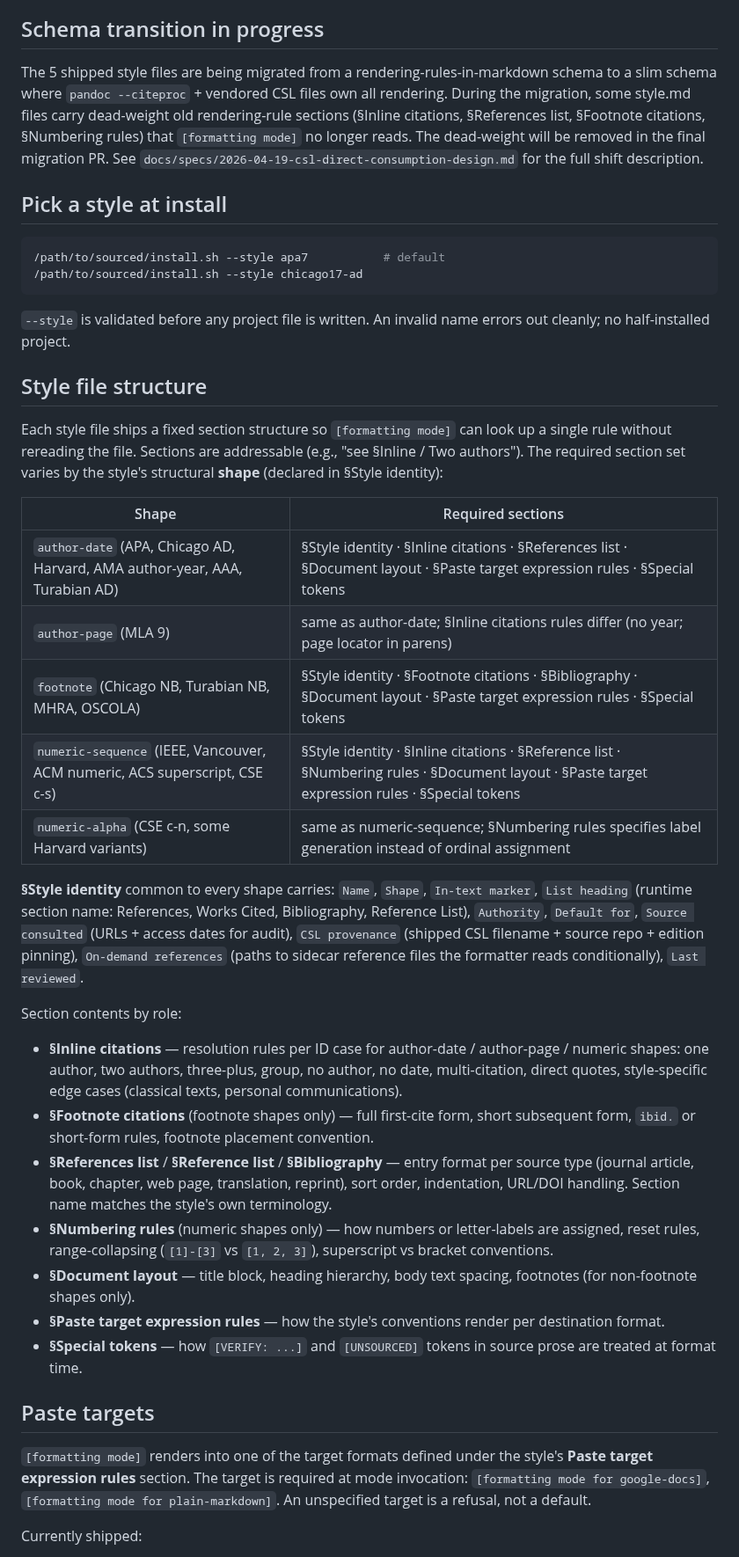
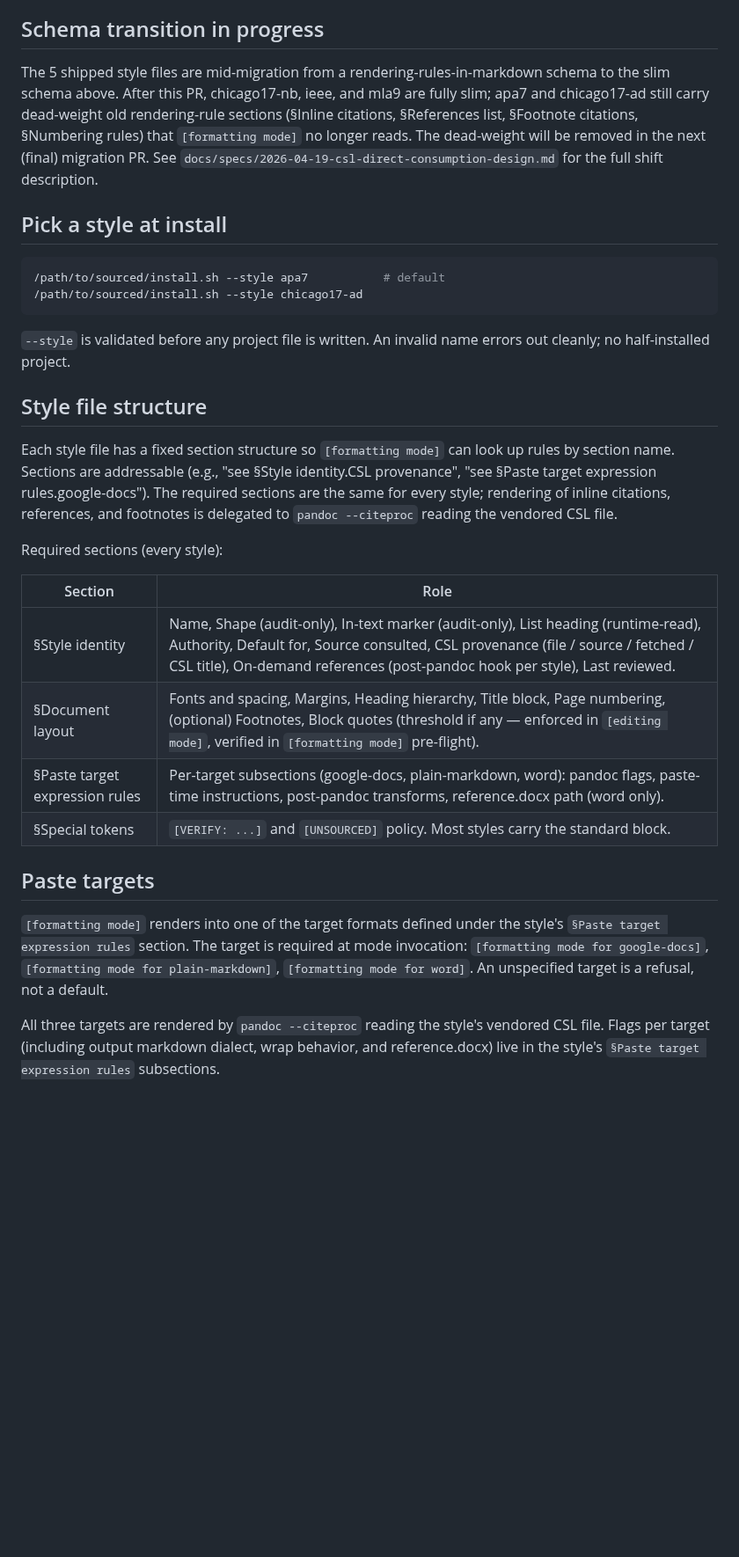
Before and after one commit to hayden1126/sourced, a Markdown page: docs/STYLES.md, the part around one of its changes. Shown at 88% size. Rendered like a GitHub page; blank space fills up the shorter version.

Commit message:
Update docs/STYLES.md for slim-schema + pandoc+CSL pipeline

```diff
--- a/docs/STYLES.md
+++ b/docs/STYLES.md
@@ -18,7 +18,7 @@ Each renders citations from Pandoc-style IDs (`[@id]`, `@id`, `[@id, p. N]`) in
 
 ## Schema transition in progress
 
-The 5 shipped style files are being migrated from a rendering-rules-in-markdown schema to a slim schema where `pandoc --citeproc` + vendored CSL files own all rendering. During the migration, some style.md files carry dead-weight old rendering-rule sections (§Inline citations, §References list, §Footnote citations, §Numbering rules) that `[formatting mode]` no longer reads. The dead-weight will be removed in the final migration PR. See `docs/specs/2026-04-19-csl-direct-consumption-design.md` for the full shift description.
+The 5 shipped style files are mid-migration from a rendering-rules-in-markdown schema to the slim schema above. After this PR, chicago17-nb, ieee, and mla9 are fully slim; apa7 and chicago17-ad still carry dead-weight old rendering-rule sections (§Inline citations, §References list, §Footnote citations, §Numbering rules) that `[formatting mode]` no longer reads. The dead-weight will be removed in the next (final) migration PR. See `docs/specs/2026-04-19-csl-direct-consumption-design.md` for the full shift description.
 
 ## Pick a style at install
 
@@ -31,31 +31,20 @@ The 5 shipped style files are being migrated from a rendering-rules-in-markdown
 
 ## Style file structure
 
-Each style file ships a fixed section structure so `[formatting mode]` can look up a single rule without rereading the file. Sections are addressable (e.g., "see §Inline / Two authors"). The required section set varies by the style's structural **shape** (declared in §Style identity):
+Each style file has a fixed section structure so `[formatting mode]` can look up rules by section name. Sections are addressable (e.g., "see §Style identity.CSL provenance", "see §Paste target expression rules.google-docs"). The required sections are the same for every style; rendering of inline citations, references, and footnotes is delegated to `pandoc --citeproc` reading the vendored CSL file.
 
-| Shape | Required sections |
-|-------|-------------------|
-| `author-date` (APA, Chicago AD, Harvard, AMA author-year, AAA, Turabian AD) | §Style identity · §Inline citations · §References list · §Document layout · §Paste target expression rules · §Special tokens |
-| `author-page` (MLA 9) | same as author-date; §Inline citations rules differ (no year; page locator in parens) |
-| `footnote` (Chicago NB, Turabian NB, MHRA, OSCOLA) | §Style identity · §Footnote citations · §Bibliography · §Document layout · §Paste target expression rules · §Special tokens |
-| `numeric-sequence` (IEEE, Vancouver, ACM numeric, ACS superscript, CSE c-s) | §Style identity · §Inline citations · §Reference list · §Numbering rules · §Document layout · §Paste target expression rules · §Special tokens |
-| `numeric-alpha` (CSE c-n, some Harvard variants) | same as numeric-sequence; §Numbering rules specifies label generation instead of ordinal assignment |
+Required sections (every style):
 
-**§Style identity** common to every shape carries: `Name`, `Shape`, `In-text marker`, `List heading` (runtime section name: References, Works Cited, Bibliography, Reference List), `Authority`, `Default for`, `Source consulted` (URLs + access dates for audit), `CSL provenance` (shipped CSL filename + source repo + edition pinning), `On-demand references` (paths to sidecar reference files the formatter reads conditionally), `Last reviewed`.
-
-Section contents by role:
-
-- **§Inline citations** — resolution rules per ID case for author-date / author-page / numeric shapes: one author, two authors, three-plus, group, no author, no date, multi-citation, direct quotes, style-specific edge cases (classical texts, personal communications).
-- **§Footnote citations** (footnote shapes only) — full first-cite form, short subsequent form, `ibid.` or short-form rules, footnote placement convention.
-- **§References list** / **§Reference list** / **§Bibliography** — entry format per source type (journal article, book, chapter, web page, translation, reprint), sort order, indentation, URL/DOI handling. Section name matches the style's own terminology.
-- **§Numbering rules** (numeric shapes only) — how numbers or letter-labels are assigned, reset rules, range-collapsing (`[1]-[3]` vs `[1, 2, 3]`), superscript vs bracket conventions.
-- **§Document layout** — title block, heading hierarchy, body text spacing, footnotes (for non-footnote shapes only).
-- **§Paste target expression rules** — how the style's conventions render per destination format.
-- **§Special tokens** — how `[VERIFY: ...]` and `[UNSOURCED]` tokens in source prose are treated at format time.
+| Section | Role |
+|---------|------|
+| §Style identity | Name, Shape (audit-only), In-text marker (audit-only), List heading (runtime-read), Authority, Default for, Source consulted, CSL provenance (file / source / fetched / CSL title), On-demand references (post-pandoc hook per style), Last reviewed. |
+| §Document layout | Fonts and spacing, Margins, Heading hierarchy, Title block, Page numbering, (optional) Footnotes, Block quotes (threshold if any — enforced in `[editing mode]`, verified in `[formatting mode]` pre-flight). |
+| §Paste target expression rules | Per-target subsections (google-docs, plain-markdown, word): pandoc flags, paste-time instructions, post-pandoc transforms, reference.docx path (word only). |
+| §Special tokens | `[VERIFY: ...]` and `[UNSOURCED]` policy. Most styles carry the standard block. |
 
 ## Paste targets
 
-`[formatting mode]` renders into one of the target formats defined under the style's **Paste target expression rules** section. The target is required at mode invocation: `[formatting mode for google-docs]`, `[formatting mode for plain-markdown]`. An unspecified target is a refusal, not a default.
+`[formatting mode]` renders into one of the target formats defined under the style's `§Paste target expression rules` section. The target is required at mode invocation: `[formatting mode for google-docs]`, `[formatting mode for plain-markdown]`, `[formatting mode for word]`. An unspecified target is a refusal, not a default.
 
-Currently shipped:
+All three targets are rendered by `pandoc --citeproc` reading the style's vendored CSL file. Flags per target (including output markdown dialect, wrap behavior, and reference.docx) live in the style's `§Paste target expression rules` subsections.
 
```
Also changed, not shown: other parts of docs/STYLES.md (+11 -13 lines).
